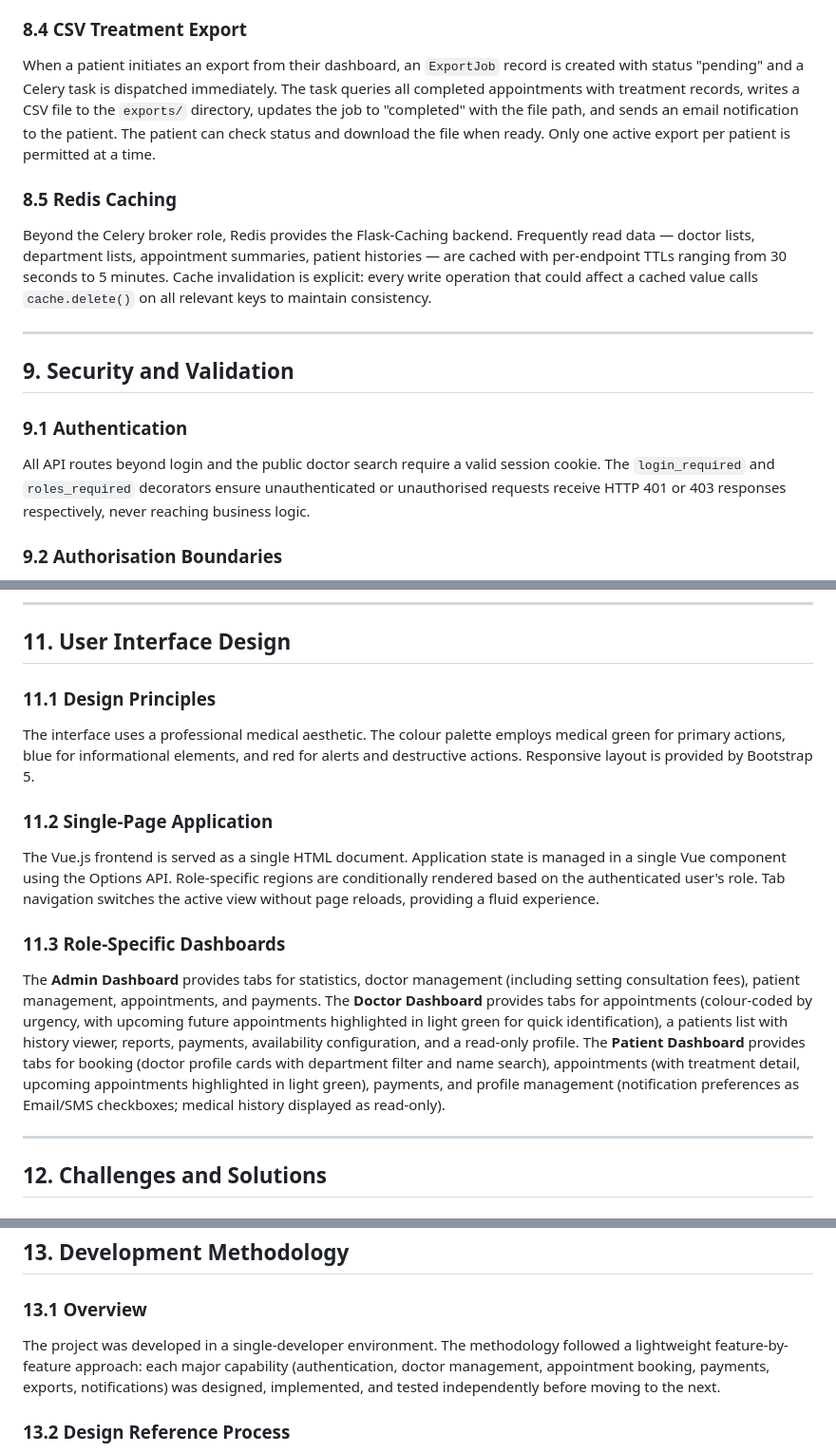
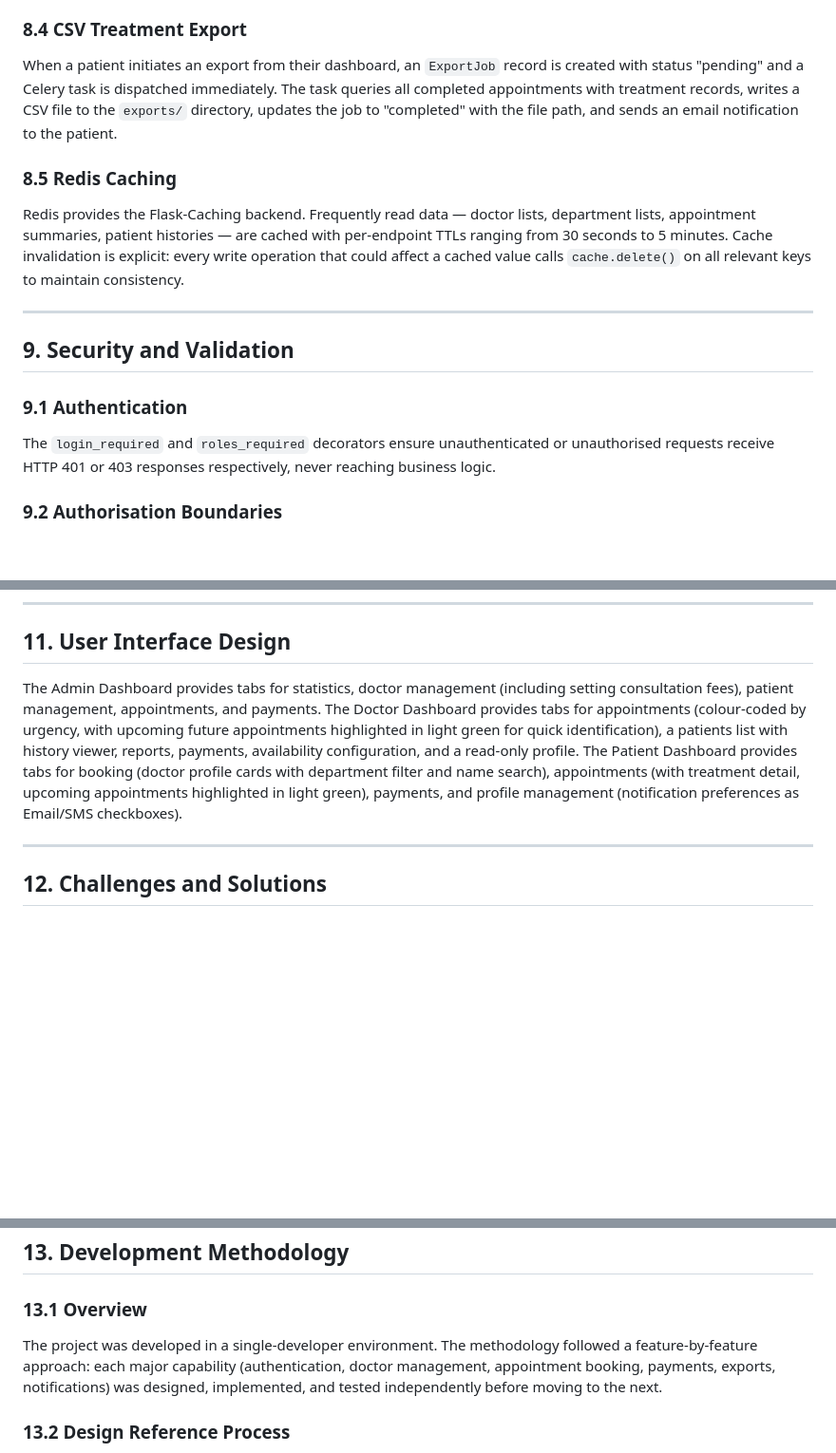
Before and after one commit to 990aa/hospital-operations-system, a Markdown page: docs/report.md, 3 parts joined by grey strips. Shown at 95% size. GitHub-like rendering; blank space fills up the shorter version.

Commit message:
report update

```diff
--- a/docs/report.md
+++ b/docs/report.md
@@ -176,11 +176,11 @@ On the first calendar day of each month, Celery Beat dispatches a task that iter
 
 ### 8.4 CSV Treatment Export
 
-When a patient initiates an export from their dashboard, an `ExportJob` record is created with status "pending" and a Celery task is dispatched immediately. The task queries all completed appointments with treatment records, writes a CSV file to the `exports/` directory, updates the job to "completed" with the file path, and sends an email notification to the patient. The patient can check status and download the file when ready. Only one active export per patient is permitted at a time.
+When a patient initiates an export from their dashboard, an `ExportJob` record is created with status "pending" and a Celery task is dispatched immediately. The task queries all completed appointments with treatment records, writes a CSV file to the `exports/` directory, updates the job to "completed" with the file path, and sends an email notification to the patient.
 
 ### 8.5 Redis Caching
 
-Beyond the Celery broker role, Redis provides the Flask-Caching backend. Frequently read data — doctor lists, department lists, appointment summaries, patient histories — are cached with per-endpoint TTLs ranging from 30 seconds to 5 minutes. Cache invalidation is explicit: every write operation that could affect a cached value calls `cache.delete()` on all relevant keys to maintain consistency.
+Redis provides the Flask-Caching backend. Frequently read data — doctor lists, department lists, appointment summaries, patient histories — are cached with per-endpoint TTLs ranging from 30 seconds to 5 minutes. Cache invalidation is explicit: every write operation that could affect a cached value calls `cache.delete()` on all relevant keys to maintain consistency.
 
 ---
 
@@ -188,7 +188,7 @@ Beyond the Celery broker role, Redis provides the Flask-Caching backend. Frequen
 
 ### 9.1 Authentication
 
-All API routes beyond login and the public doctor search require a valid session cookie. The `login_required` and `roles_required` decorators ensure unauthenticated or unauthorised requests receive HTTP 401 or 403 responses respectively, never reaching business logic.
+The `login_required` and `roles_required` decorators ensure unauthenticated or unauthorised requests receive HTTP 401 or 403 responses respectively, never reaching business logic.
 
 ### 9.2 Authorisation Boundaries
 
@@ -211,17 +211,7 @@ Cache invalidation is triggered immediately by write operations affecting cached
 
 ## 11. User Interface Design
 
-### 11.1 Design Principles
-
-The interface uses a professional medical aesthetic. The colour palette employs medical green for primary actions, blue for informational elements, and red for alerts and destructive actions. Responsive layout is provided by Bootstrap 5.
-
-### 11.2 Single-Page Application
-
-The Vue.js frontend is served as a single HTML document. Application state is managed in a single Vue component using the Options API. Role-specific regions are conditionally rendered based on the authenticated user's role. Tab navigation switches the active view without page reloads, providing a fluid experience.
-
-### 11.3 Role-Specific Dashboards
-
-The **Admin Dashboard** provides tabs for statistics, doctor management (including setting consultation fees), patient management, appointments, and payments. The **Doctor Dashboard** provides tabs for appointments (colour-coded by urgency, with upcoming future appointments highlighted in light green for quick identification), a patients list with history viewer, reports, payments, availability configuration, and a read-only profile. The **Patient Dashboard** provides tabs for booking (doctor profile cards with department filter and name search), appointments (with treatment detail, upcoming appointments highlighted in light green), payments, and profile management (notification preferences as Email/SMS checkboxes; medical history displayed as read-only).
+The Admin Dashboard provides tabs for statistics, doctor management (including setting consultation fees), patient management, appointments, and payments. The Doctor Dashboard provides tabs for appointments (colour-coded by urgency, with upcoming future appointments highlighted in light green for quick identification), a patients list with history viewer, reports, payments, availability configuration, and a read-only profile. The Patient Dashboard provides tabs for booking (doctor profile cards with department filter and name search), appointments (with treatment detail, upcoming appointments highlighted in light green), payments, and profile management (notification preferences as Email/SMS checkboxes).
 
 ---
 
@@ -257,7 +247,7 @@ The **Admin Dashboard** provides tabs for statistics, doctor management (includi
 
 ### 13.1 Overview
 
-The project was developed in a single-developer environment. The methodology followed a lightweight feature-by-feature approach: each major capability (authentication, doctor management, appointment booking, payments, exports, notifications) was designed, implemented, and tested independently before moving to the next.
+The project was developed in a single-developer environment. The methodology followed a feature-by-feature approach: each major capability (authentication, doctor management, appointment booking, payments, exports, notifications) was designed, implemented, and tested independently before moving to the next.
 
 ### 13.2 Design Reference Process
 
```
